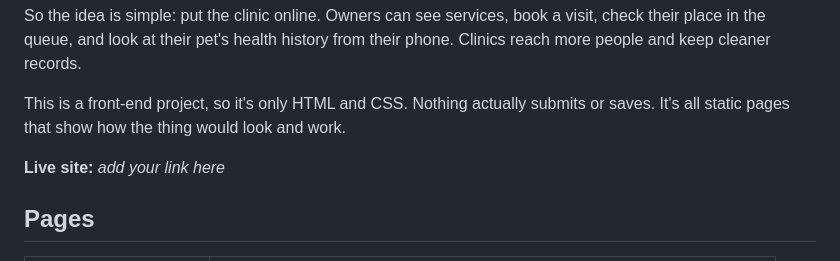
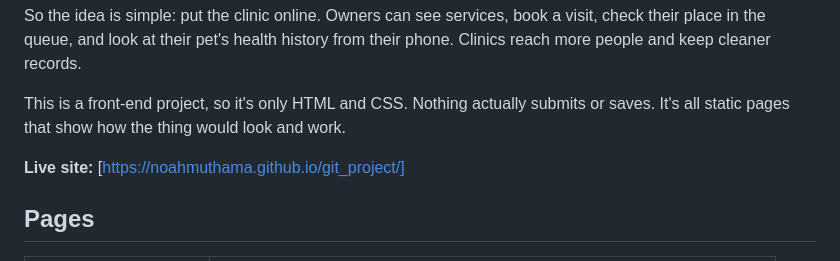
Before and after one commit to noahmuthama/git_project, a Markdown page: readme.md, the part around the change. GitHub-like rendering.

```diff
--- a/readme.md
+++ b/readme.md
@@ -10,7 +10,7 @@ So the idea is simple: put the clinic online. Owners can see services, book a vi
 
 This is a front-end project, so it's only HTML and CSS. Nothing actually submits or saves. It's all static pages that show how the thing would look and work.
 
-**Live site:** _add your link here_
+**Live site:** [https://noahmuthama.github.io/git_project/]
 
 ## Pages
 
```
